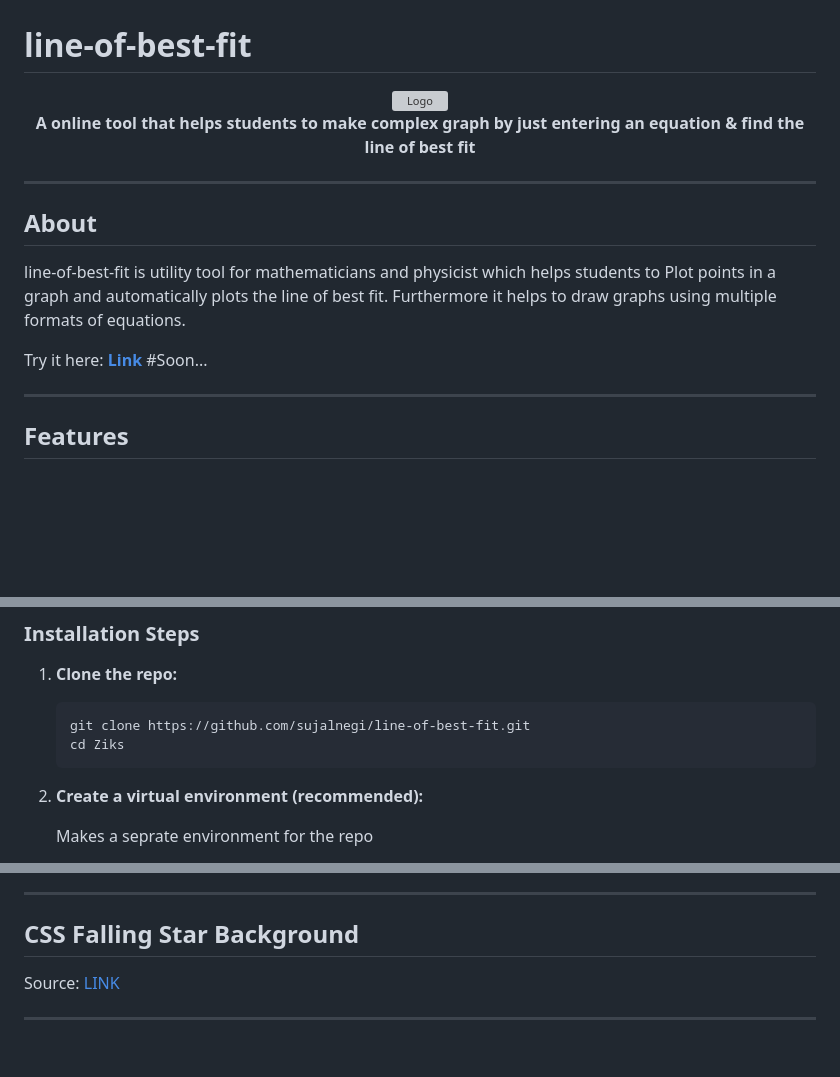
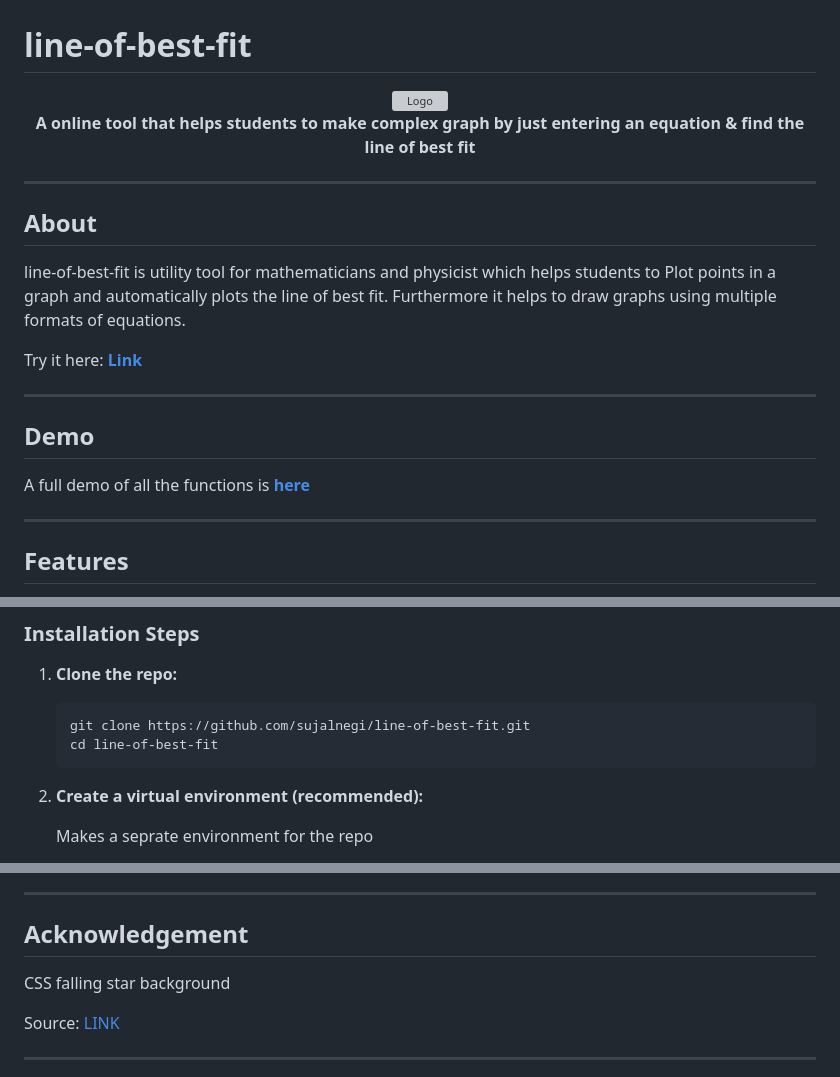
Before and after one commit to sujalnegi/line-of-best-fit, a Markdown page: README.md, 3 parts joined by grey strips. Drawn GitHub-style; blank space fills up the shorter version; grey boxes are pictures that could not be loaded.

Commit message:
#Commit 27: Update README with new logo and demo link
Updated logo image and added demo link in README. Removed duplicate demo section and corrected project directory name.

````diff
--- a/README.md
+++ b/README.md
@@ -14,7 +14,14 @@
 
 line-of-best-fit is utility tool for mathematicians and physicist which helps students to Plot points in a graph and automatically plots the line of best fit. Furthermore it helps to draw graphs using multiple formats of equations.
 
-Try it here: **[Link]()** #Soon...
+Try it here: **[Link](https://lineofbestfit.pythonanywhere.com/)**
+
+---
+
+
+## Demo
+
+A full demo of all the functions is  **[here](https://drive.google.com/file/d/1LZCNNzGY_keZSoDigF8I25stGche1bNl/view?usp=drive_link)**
 
 ---
 
@@ -69,7 +71,7 @@ line-of-best-fit/
 1. **Clone the repo:**
    ```bash
    git clone https://github.com/sujalnegi/line-of-best-fit.git
-   cd Ziks
+   cd line-of-best-fit
    ```
 
 2. **Create a virtual environment (recommended):**
@@ -116,7 +118,9 @@ line-of-best-fit/
 
 ---
 
-## CSS Falling Star Background
+## Acknowledgement
+
+CSS falling star background
 
 Source: [LINK](https://www.youtube.com/watch?v=aywzn9cf-_U&t=162s)
 
````
Also changed, not shown: other parts of README.md (+1 -6 lines).
